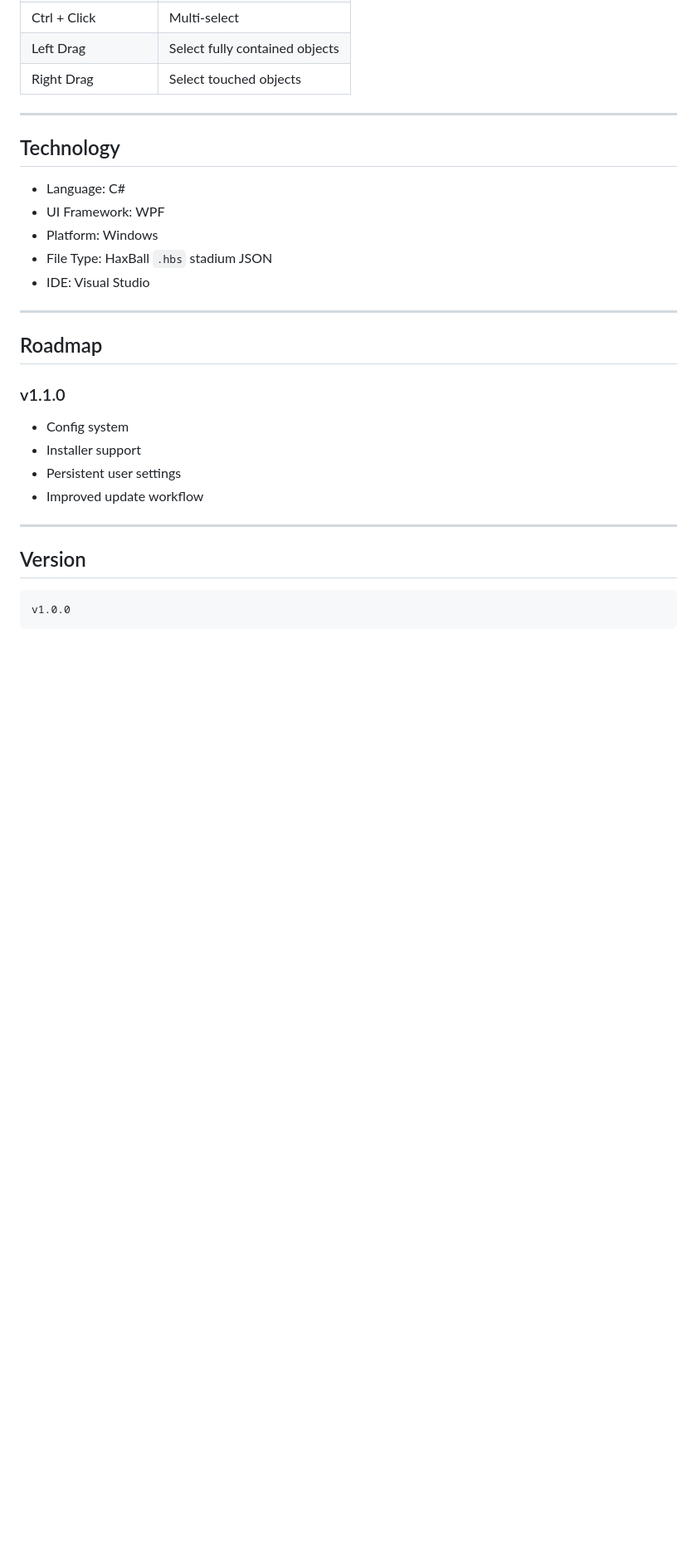
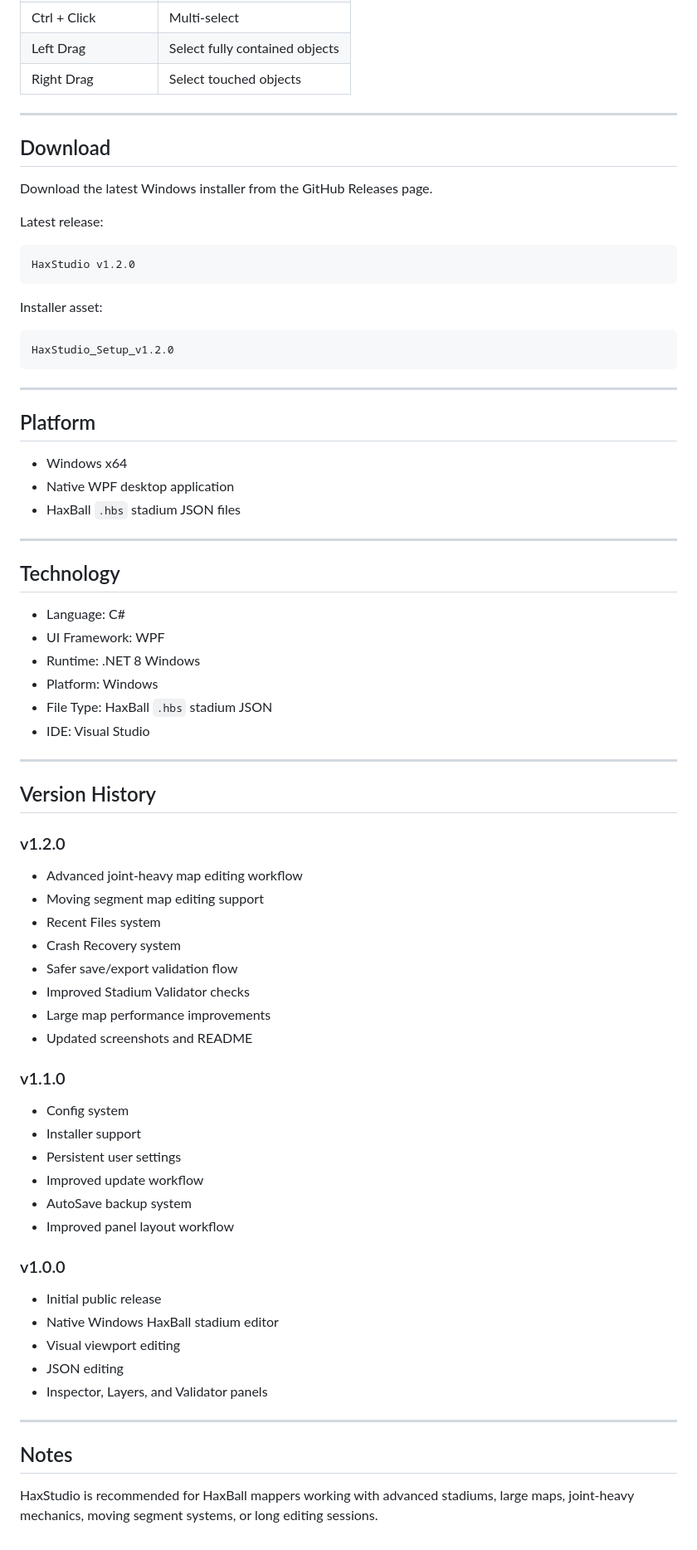
Before and after one commit to xYigit58/HaxStudio, a Markdown page: README.md, the part around one of its changes. Shown at 83% size. GitHub-like rendering; blank space fills up the shorter version.

Commit message:
Update README for HaxStudio v1.2.0

````diff
--- a/README.md
+++ b/README.md
@@ -239,17 +323,55 @@ Settings categories:
 
 ---
 
+## Download
+
+Download the latest Windows installer from the GitHub Releases page.
+
+Latest release:
+
+```text
+HaxStudio v1.2.0
+```
+
+Installer asset:
+
+```text
+HaxStudio_Setup_v1.2.0
+```
+
+---
+
+## Platform
+
+- Windows x64
+- Native WPF desktop application
+- HaxBall `.hbs` stadium JSON files
+
+---
+
 ## Technology
 
 - Language: C#
 - UI Framework: WPF
+- Runtime: .NET 8 Windows
 - Platform: Windows
 - File Type: HaxBall `.hbs` stadium JSON
 - IDE: Visual Studio
 
 ---
 
-## Roadmap
+## Version History
+
+### v1.2.0
+
+- Advanced joint-heavy map editing workflow
+- Moving segment map editing support
+- Recent Files system
+- Crash Recovery system
+- Safer save/export validation flow
+- Improved Stadium Validator checks
+- Large map performance improvements
+- Updated screenshots and README
 
 ### v1.1.0
 
@@ -257,11 +379,19 @@ Settings categories:
 - Installer support
 - Persistent user settings
 - Improved update workflow
+- AutoSave backup system
+- Improved panel layout workflow
+
+### v1.0.0
+
+- Initial public release
+- Native Windows HaxBall stadium editor
+- Visual viewport editing
+- JSON editing
+- Inspector, Layers, and Validator panels
 
 ---
 
-## Version
+## Notes
 
-```text
-v1.0.0
-```
+HaxStudio is recommended for HaxBall mappers working with advanced stadiums, large maps, joint-heavy mechanics, moving segment systems, or long editing sessions.
````
Also changed, not shown: other parts of README.md (+101 -17 lines).
